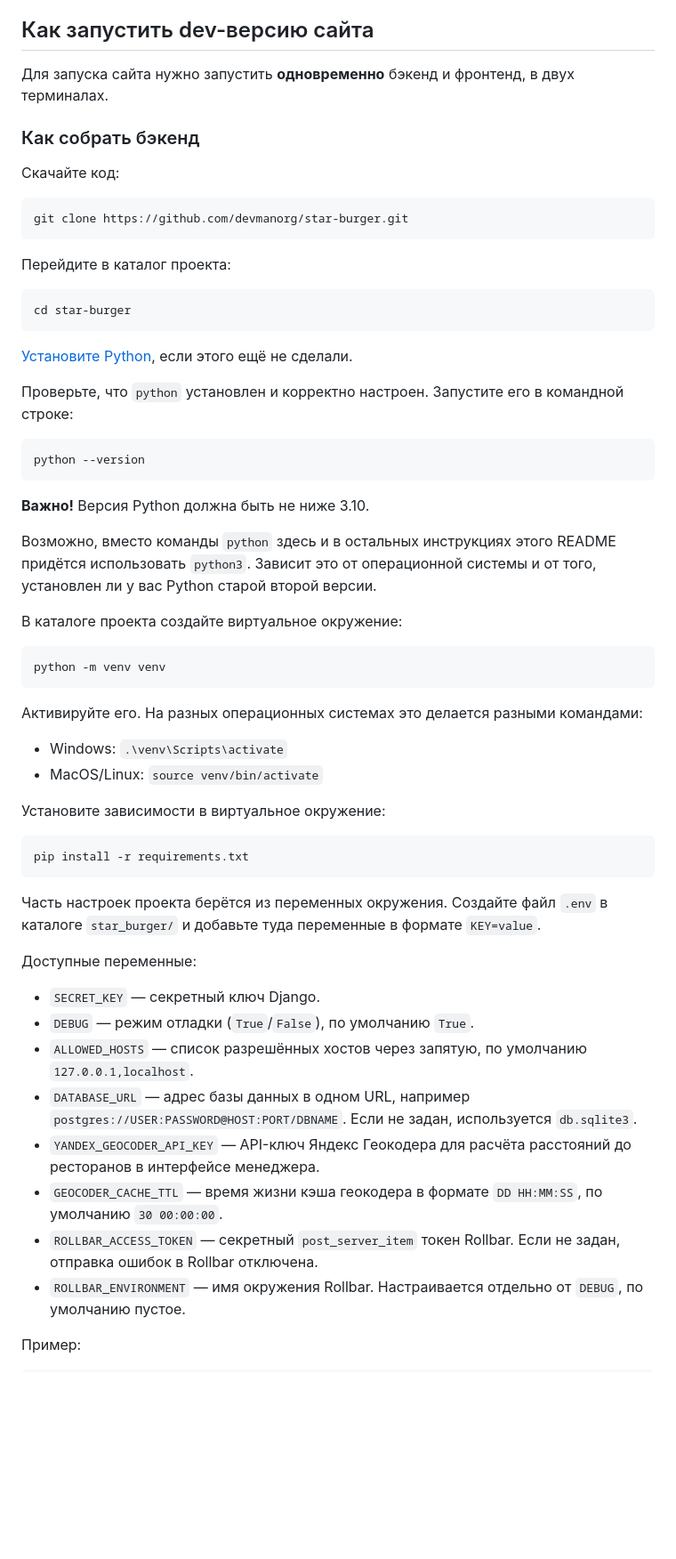
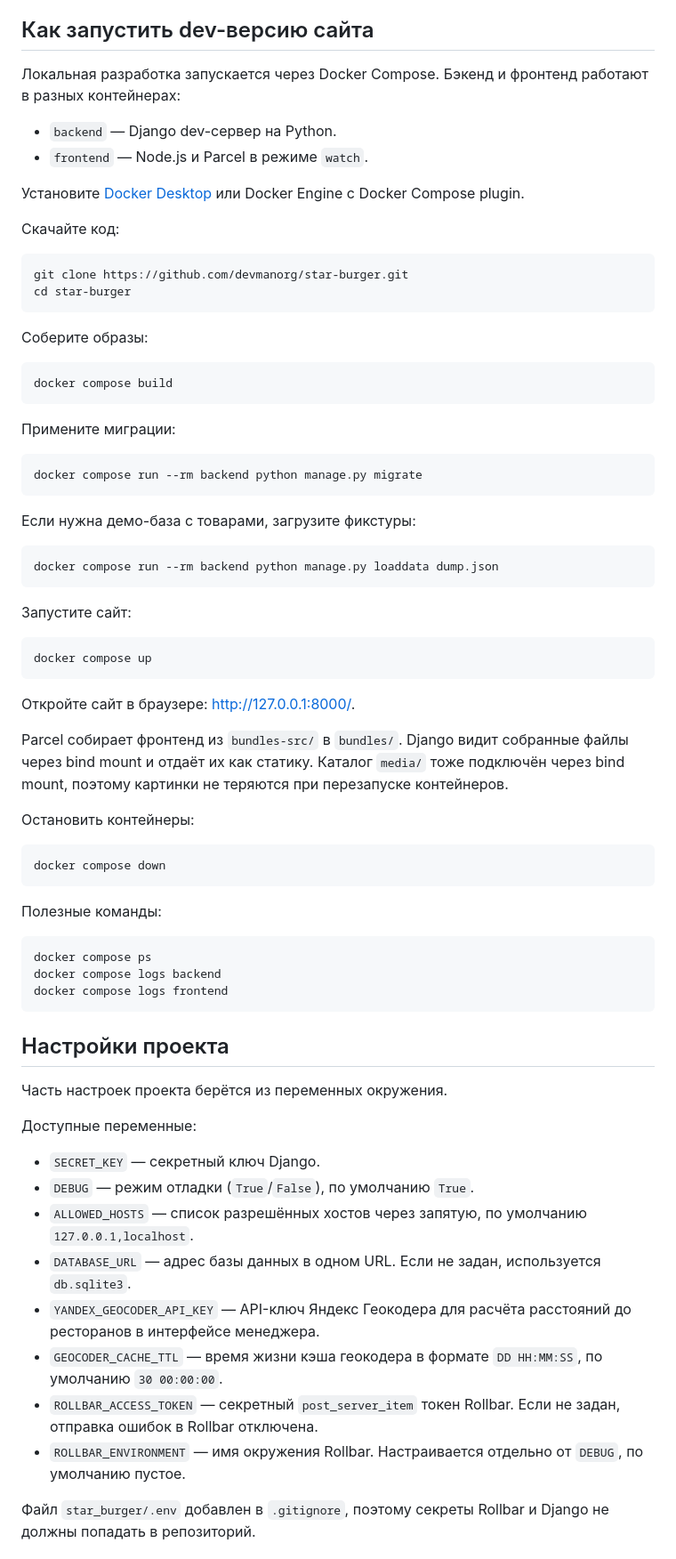
Before and after one commit to BabyninAleks-Zi/star-burger, a Markdown page: README.md, the part around one of its changes. Shown at 89% size. GitHub-like rendering; blank space fills up the shorter version.

````diff
--- a/README.md
+++ b/README.md
@@ -17,58 +17,76 @@
 
 ## Как запустить dev-версию сайта
 
-Для запуска сайта нужно запустить **одновременно** бэкенд и фронтенд, в двух терминалах.
+Локальная разработка запускается через Docker Compose. Бэкенд и фронтенд работают в разных контейнерах:
 
-### Как собрать бэкенд
+- `backend` — Django dev-сервер на Python.
+- `frontend` — Node.js и Parcel в режиме `watch`.
+
+Установите [Docker Desktop](https://www.docker.com/products/docker-desktop/) или Docker Engine с Docker Compose plugin.
 
 Скачайте код:
+
 ```sh
 git clone https://github.com/devmanorg/star-burger.git
-```
-
-Перейдите в каталог проекта:
-```sh
 cd star-burger
 ```
 
-[Установите Python](https://www.python.org/), если этого ещё не сделали.
+Соберите образы:
 
-Проверьте, что `python` установлен и корректно настроен. Запустите его в командной строке:
 ```sh
-python --version
-```
-**Важно!** Версия Python должна быть не ниже 3.10.
-
-Возможно, вместо команды `python` здесь и в остальных инструкциях этого README придётся использовать `python3`. Зависит это от операционной системы и от того, установлен ли у вас Python старой второй версии.
-
-В каталоге проекта создайте виртуальное окружение:
-```sh
-python -m venv venv
-```
-Активируйте его. На разных операционных системах это делается разными командами:
-
-- Windows: `.\venv\Scripts\activate`
-- MacOS/Linux: `source venv/bin/activate`
-
-
-Установите зависимости в виртуальное окружение:
-```sh
-pip install -r requirements.txt
+docker compose build
 ```
 
+Примените миграции:
+
+```sh
+docker compose run --rm backend python manage.py migrate
+```
+
+Если нужна демо-база с товарами, загрузите фикстуры:
+
+```sh
+docker compose run --rm backend python manage.py loaddata dump.json
+```
+
+Запустите сайт:
+
+```sh
+docker compose up
+```
+
+Откройте сайт в браузере: [http://127.0.0.1:8000/](http://127.0.0.1:8000/).
+
+Parcel собирает фронтенд из `bundles-src/` в `bundles/`. Django видит собранные файлы через bind mount и отдаёт их как статику. Каталог `media/` тоже подключён через bind mount, поэтому картинки не теряются при перезапуске контейнеров.
+
+Остановить контейнеры:
+
+```sh
+docker compose down
+```
+
+Полезные команды:
+
+```sh
+docker compose ps
+docker compose logs backend
+docker compose logs frontend
+```
+
+## Настройки проекта
+
 Часть настроек проекта берётся из переменных окружения.
-Создайте файл `.env` в каталоге `star_burger/` и добавьте туда переменные в формате `KEY=value`.
 
 Доступные переменные:
 
 - `SECRET_KEY` — секретный ключ Django.
 - `DEBUG` — режим отладки (`True`/`False`), по умолчанию `True`.
 - `ALLOWED_HOSTS` — список разрешённых хостов через запятую, по умолчанию `127.0.0.1,localhost`.
-- `DATABASE_URL` — адрес базы данных в одном URL, например `postgres://USER:PASSWORD@HOST:PORT/DBNAME`. Если не задан, используется `db.sqlite3`.
+- `DATABASE_URL` — адрес базы данных в одном URL. Если не задан, используется `db.sqlite3`.
 - `YANDEX_GEOCODER_API_KEY` — API-ключ Яндекс Геокодера для расчёта расстояний до ресторанов в интерфейсе менеджера.
 - `GEOCODER_CACHE_TTL` — время жизни кэша геокодера в формате `DD HH:MM:SS`, по умолчанию `30 00:00:00`.
 - `ROLLBAR_ACCESS_TOKEN` — секретный `post_server_item` токен Rollbar. Если не задан, отправка ошибок в Rollbar отключена.
 - `ROLLBAR_ENVIRONMENT` — имя окружения Rollbar. Настраивается отдельно от `DEBUG`, по умолчанию пустое.
 
-Пример:
+Файл `star_burger/.env` добавлен в `.gitignore`, поэтому секреты Rollbar и Django не должны попадать в репозиторий.
 
````
Also changed, not shown: other parts of README.md (+132 -156 lines).
